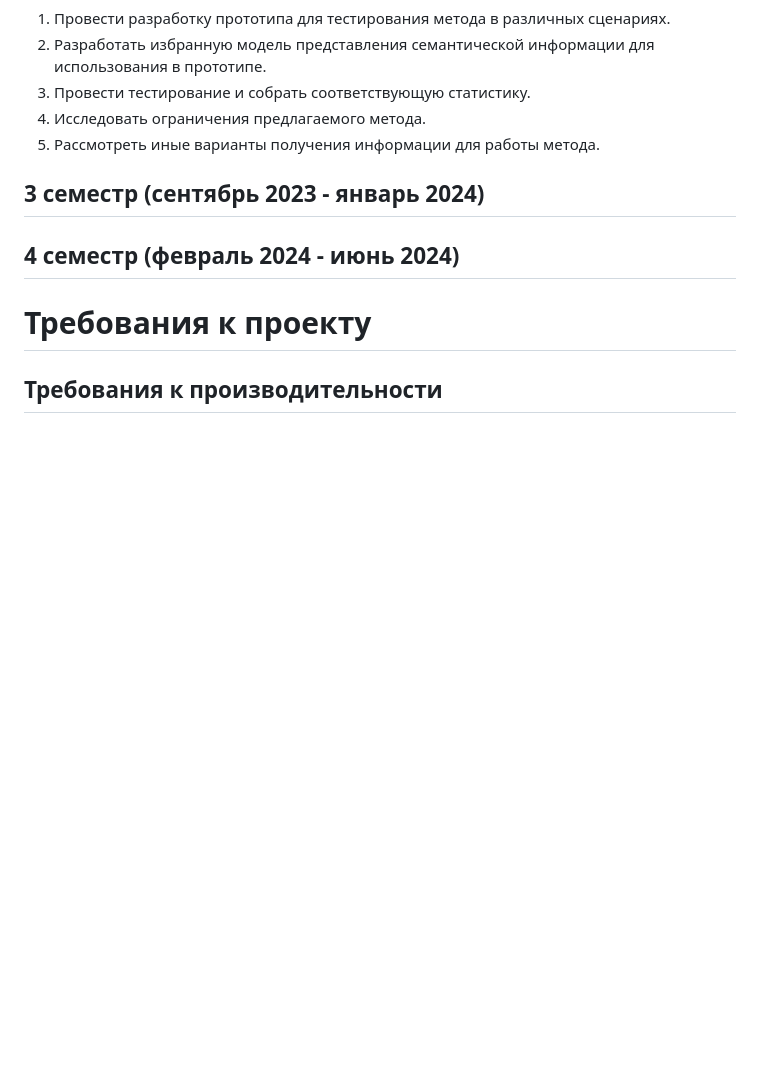
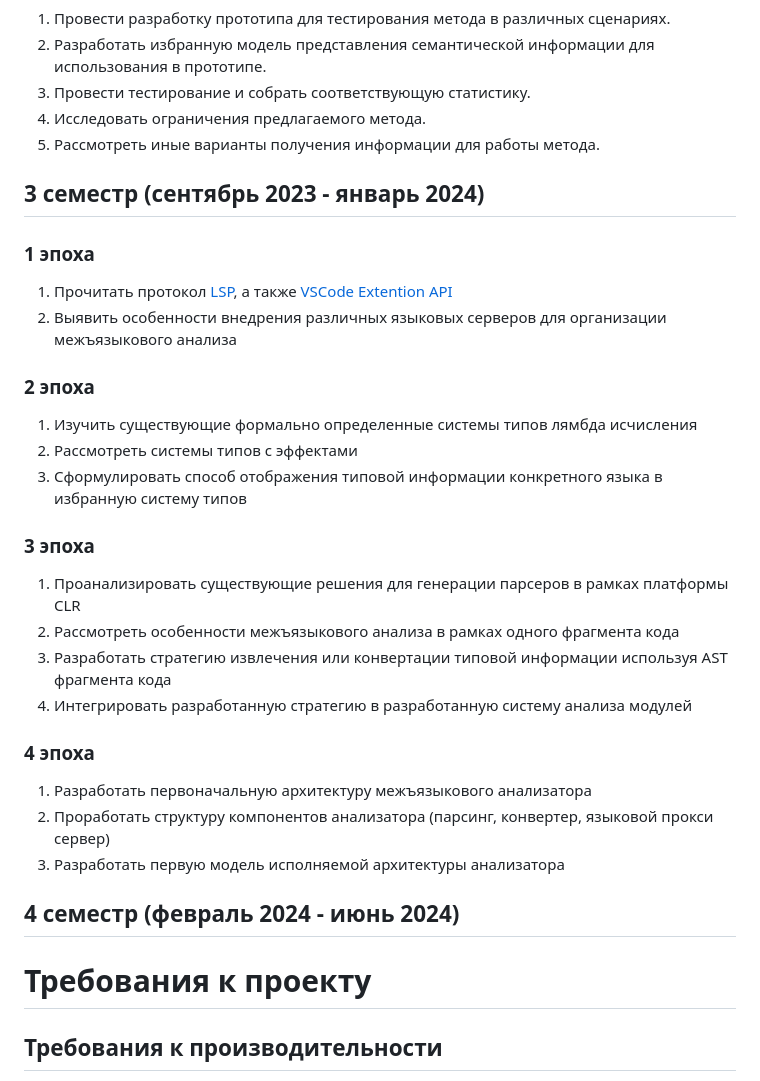
Before and after one commit to UberDever/crosslingual-analysis, a Markdown page: SPEC.md, the part around the change. Drawn GitHub-style; blank space fills up the shorter version.

Commit message:
Updated spec for the new semester

```diff
--- a/SPEC.md
+++ b/SPEC.md
@@ -53,6 +53,23 @@
 4. Исследовать ограничения предлагаемого метода.
 5. Рассмотреть иные варианты получения информации для работы метода.
 ## 3 семестр (сентябрь 2023 - январь 2024)
+### 1 эпоха
+1. Прочитать протокол [LSP](https://microsoft.github.io/language-server-protocol/),
+а также [VSCode Extention API](https://code.visualstudio.com/api)
+2. Выявить особенности внедрения различных языковых серверов для организации межъязыкового анализа
+### 2 эпоха
+1. Изучить существующие формально определенные системы типов лямбда исчисления
+2. Рассмотреть системы типов с эффектами
+3. Сформулировать способ отображения типовой информации конкретного языка в избранную систему типов
+### 3 эпоха
+1. Проанализировать существующие решения для генерации парсеров в рамках платформы CLR
+2. Рассмотреть особенности межъязыкового анализа в рамках одного фрагмента кода
+3. Разработать стратегию извлечения или конвертации типовой информации используя AST фрагмента кода
+4. Интегрировать разработанную стратегию в разработанную систему анализа модулей
+### 4 эпоха
+1. Разработать первоначальную архитектуру межъязыкового анализатора
+2. Проработать структуру компонентов анализатора (парсинг, конвертер, языковой прокси сервер)
+3. Разработать первую модель исполняемой архитектуры анализатора
 ## 4 семестр (февраль 2024 - июнь 2024)
 
 # Требования к проекту
```
